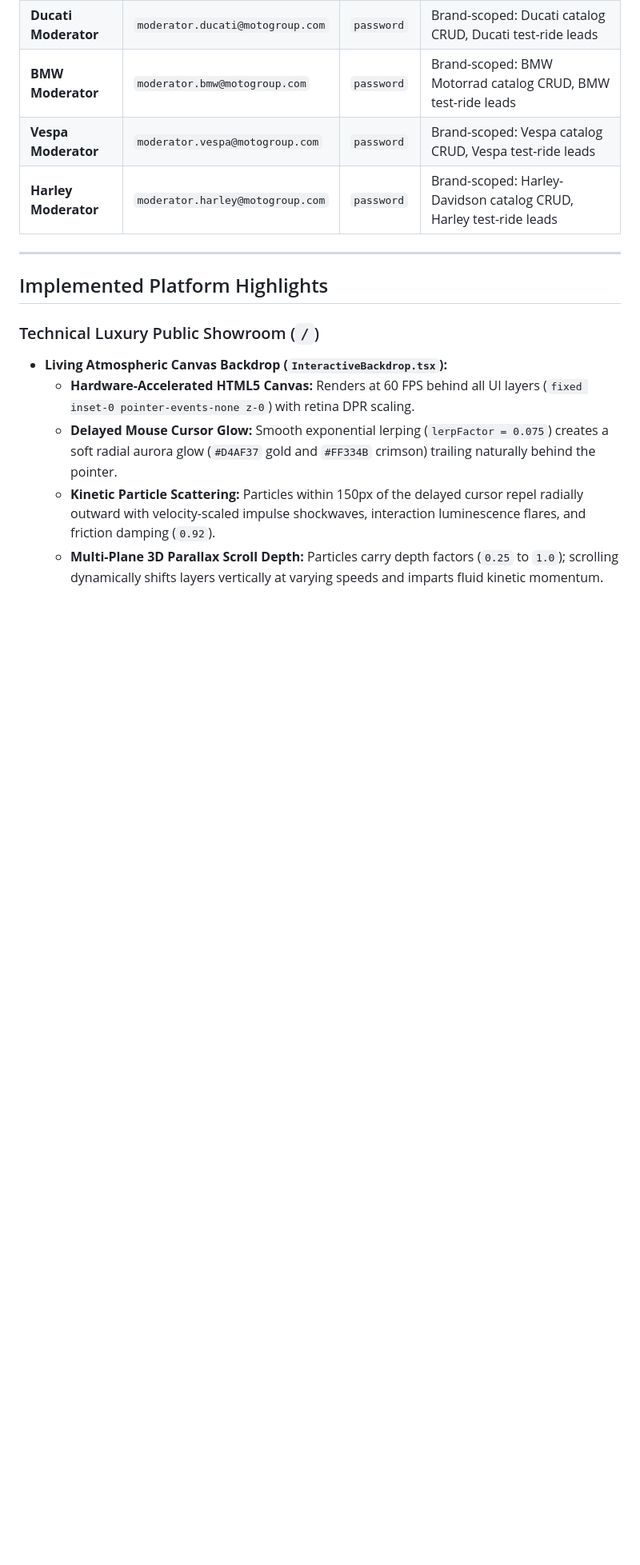
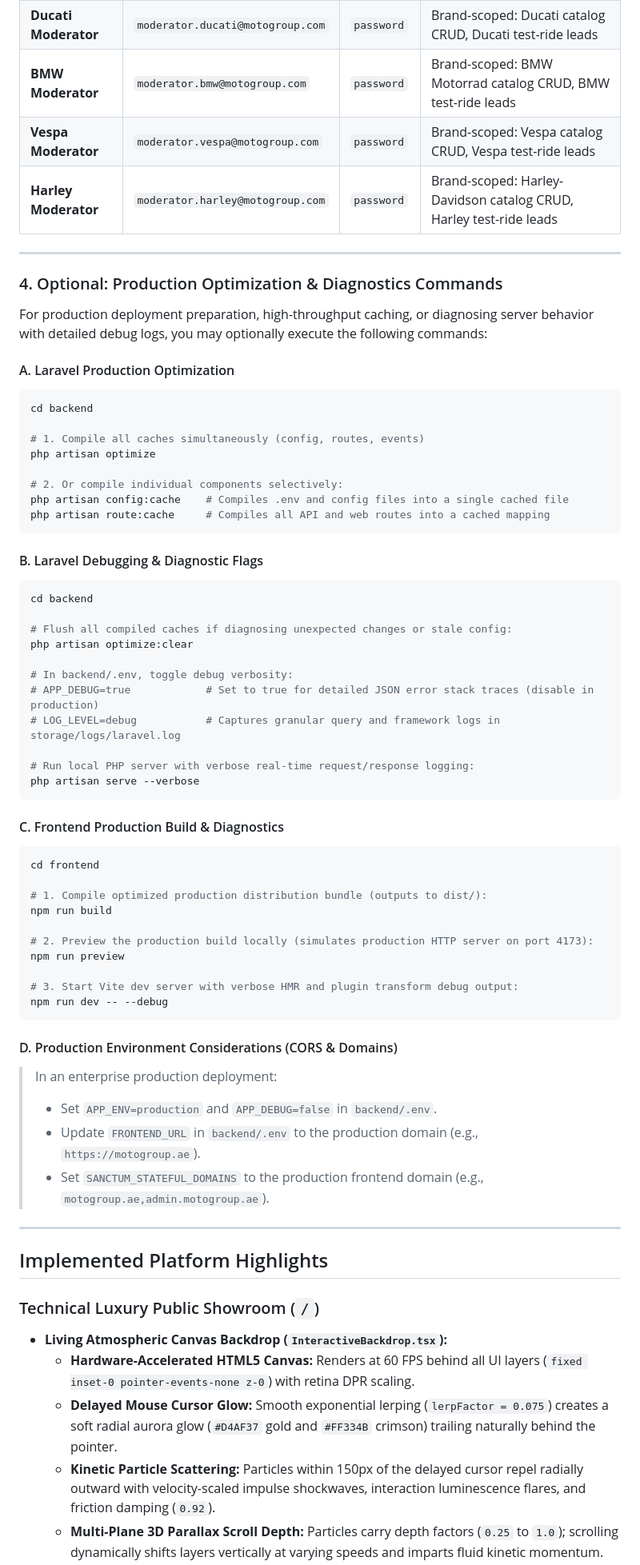
Before and after one commit to EyadAymanM/moto-group-platform, a Markdown page: README.md, the part around one of its changes. Shown at 80% size. Rendered like a GitHub page; blank space fills up the shorter version.

Commit message:
minor README.md update

````diff
--- a/README.md
+++ b/README.md
@@ -120,6 +122,59 @@ Frontend application will be accessible at `http://localhost:5173`.
 
 ---
 
+### 4. Optional: Production Optimization & Diagnostics Commands
+
+For production deployment preparation, high-throughput caching, or diagnosing server behavior with detailed debug logs, you may optionally execute the following commands:
+
+#### A. Laravel Production Optimization
+```bash
+cd backend
+
+# 1. Compile all caches simultaneously (config, routes, events)
+php artisan optimize
+
+# 2. Or compile individual components selectively:
+php artisan config:cache    # Compiles .env and config files into a single cached file
+php artisan route:cache     # Compiles all API and web routes into a cached mapping
+```
+
+#### B. Laravel Debugging & Diagnostic Flags
+```bash
+cd backend
+
+# Flush all compiled caches if diagnosing unexpected changes or stale config:
+php artisan optimize:clear
+
+# In backend/.env, toggle debug verbosity:
+# APP_DEBUG=true            # Set to true for detailed JSON error stack traces (disable in production)
+# LOG_LEVEL=debug           # Captures granular query and framework logs in storage/logs/laravel.log
+
+# Run local PHP server with verbose real-time request/response logging:
+php artisan serve --verbose
+```
+
+#### C. Frontend Production Build & Diagnostics
+```bash
+cd frontend
+
+# 1. Compile optimized production distribution bundle (outputs to dist/):
+npm run build
+
+# 2. Preview the production build locally (simulates production HTTP server on port 4173):
+npm run preview
+
+# 3. Start Vite dev server with verbose HMR and plugin transform debug output:
+npm run dev -- --debug
+```
+
+#### D. Production Environment Considerations (CORS & Domains)
+> In an enterprise production deployment:
+> - Set `APP_ENV=production` and `APP_DEBUG=false` in `backend/.env`.
+> - Update `FRONTEND_URL` in `backend/.env` to the production domain (e.g., `https://motogroup.ae`).
+> - Set `SANCTUM_STATEFUL_DOMAINS` to the production frontend domain (e.g., `motogroup.ae,admin.motogroup.ae`).
+
+---
+
 ## Implemented Platform Highlights
 
 ### Technical Luxury Public Showroom (`/`)
````
Also changed, not shown: other parts of README.md (+2 -0 lines).
